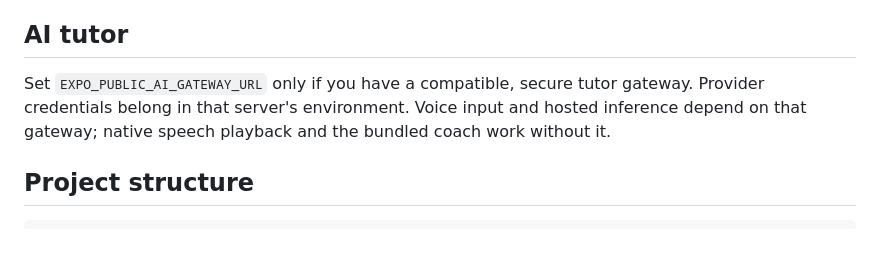
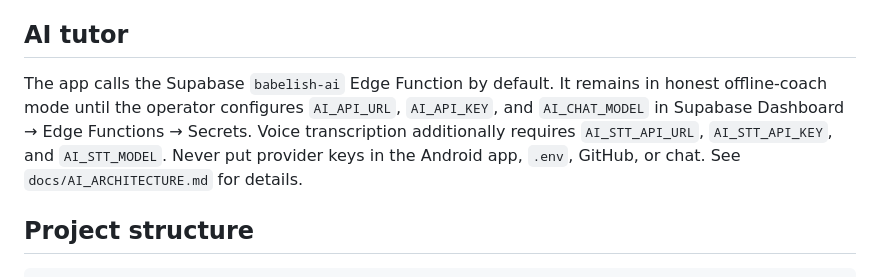
Before and after one commit to ApdowJr/Babelish-, a Markdown page: README.md, the part around the change. GitHub-like rendering; blank space fills up the shorter version.

Commit message:
Clarify the Supabase AI function and provider-secret setup in README

```diff
--- a/README.md
+++ b/README.md
@@ -117,10 +117,12 @@ coach remains available.
 
 ## AI tutor
 
-Set `EXPO_PUBLIC_AI_GATEWAY_URL` only if you have a compatible, secure tutor
-gateway. Provider credentials belong in that server's environment. Voice input
-and hosted inference depend on that gateway; native speech playback and the
-bundled coach work without it.
+The app calls the Supabase `babelish-ai` Edge Function by default. It remains
+in honest offline-coach mode until the operator configures `AI_API_URL`,
+`AI_API_KEY`, and `AI_CHAT_MODEL` in Supabase Dashboard → Edge Functions →
+Secrets. Voice transcription additionally requires `AI_STT_API_URL`,
+`AI_STT_API_KEY`, and `AI_STT_MODEL`. Never put provider keys in the Android
+app, `.env`, GitHub, or chat. See `docs/AI_ARCHITECTURE.md` for details.
 
 ## Project structure
 
```
